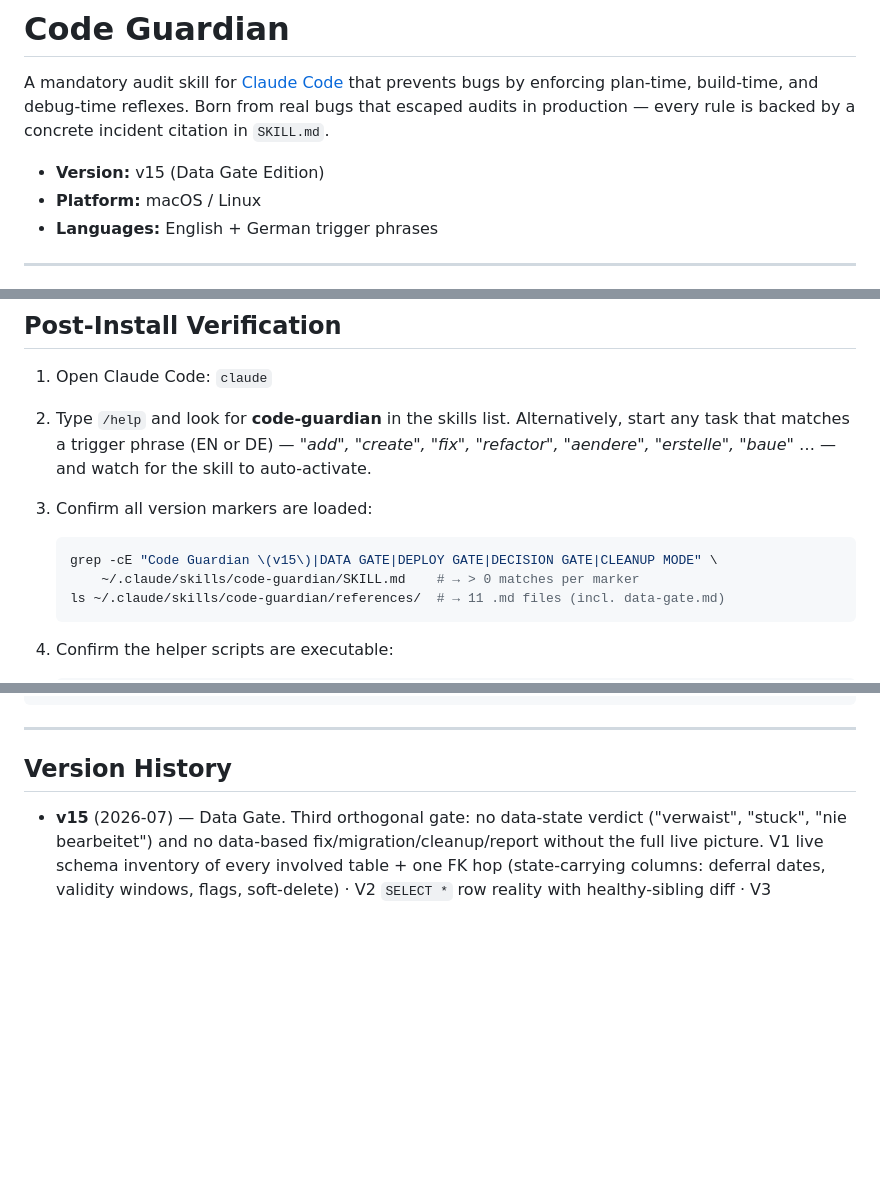
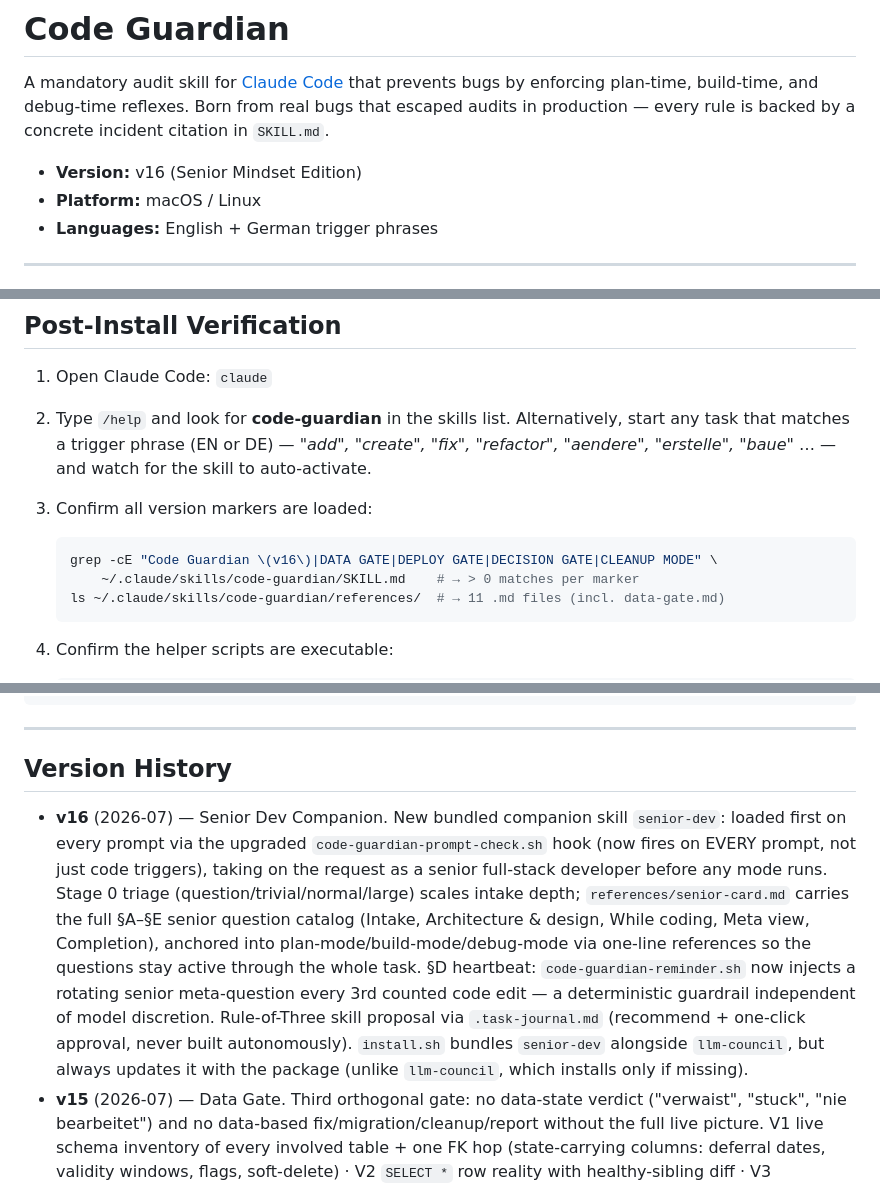
Before and after one commit to provimedia/codeguard, a Markdown page: README.md, 3 parts joined by grey strips. GitHub-like rendering; blank space fills up the shorter version.

````diff
--- a/README.md
+++ b/README.md
@@ -2,7 +2,7 @@
 
 A mandatory audit skill for [Claude Code](https://claude.com/claude-code) that prevents bugs by enforcing plan-time, build-time, and debug-time reflexes. Born from real bugs that escaped audits in production — every rule is backed by a concrete incident citation in `SKILL.md`.
 
-- **Version:** v15 (Data Gate Edition)
+- **Version:** v16 (Senior Mindset Edition)
 - **Platform:** macOS / Linux
 - **Languages:** English + German trigger phrases
 
@@ -196,7 +210,7 @@ The installer will:
 3. Confirm all version markers are loaded:
 
    ```bash
-   grep -cE "Code Guardian \(v15\)|DATA GATE|DEPLOY GATE|DECISION GATE|CLEANUP MODE" \
+   grep -cE "Code Guardian \(v16\)|DATA GATE|DEPLOY GATE|DECISION GATE|CLEANUP MODE" \
        ~/.claude/skills/code-guardian/SKILL.md    # → > 0 matches per marker
    ls ~/.claude/skills/code-guardian/references/  # → 11 .md files (incl. data-gate.md)
    ```
@@ -299,6 +313,7 @@ Deterministic enforcement of the DEPLOY GATE: a `PreToolUse` hook on **Bash** th
 
 ## Version History
 
+- **v16** (2026-07) — Senior Dev Companion. New bundled companion skill `senior-dev`: loaded first on every prompt via the upgraded `code-guardian-prompt-check.sh` hook (now fires on EVERY prompt, not just code triggers), taking on the request as a senior full-stack developer before any mode runs. Stage 0 triage (question/trivial/normal/large) scales intake depth; `references/senior-card.md` carries the full §A–§E senior question catalog (Intake, Architecture & design, While coding, Meta view, Completion), anchored into plan-mode/build-mode/debug-mode via one-line references so the questions stay active through the whole task. §D heartbeat: `code-guardian-reminder.sh` now injects a rotating senior meta-question every 3rd counted code edit — a deterministic guardrail independent of model discretion. Rule-of-Three skill proposal via `.task-journal.md` (recommend + one-click approval, never built autonomously). `install.sh` bundles `senior-dev` alongside `llm-council`, but always updates it with the package (unlike `llm-council`, which installs only if missing).
 - **v15** (2026-07) — Data Gate. Third orthogonal gate: no data-state verdict ("verwaist", "stuck", "nie bearbeitet") and no data-based fix/migration/cleanup/report without the full live picture. V1 live schema inventory of every involved table + one FK hop (state-carrying columns: deferral dates, validity windows, flags, soft-delete) · V2 `SELECT *` row reality with healthy-sibling diff · V3 processor-predicate cross-check (handed-down criteria are hypotheses) · V4 innocent-explanation elimination with evidence. Binding Full-Picture block on every data verdict incl. honest `INSUFFICIENT PICTURE`; the law: absence of activity never proves broken data (liveness asymmetry applied to data). New `references/data-gate.md`, DEBUG MODE wiring (Phase 1e + mandatory Phase-2 candidate). Born from a real `deadline_ab` misdiagnosis; validated via TDD fixture scenarios (bug-shaped + analysis-shaped with authority-supplied wrong criterion). No hook — verdicts are prose; the required block is the enforcement.
 - **v14** (2026-07) — Deploy Gate. Second orthogonal gate: no file reaches an external server unclassified. 4-class law (DEPLOY / SERVER-ONLY / NEVER-ON-SERVER[high|low] / REVIEW; transfer and existence are independent dimensions), D1 manifest check on the real transfer list, D2 durable committed excludes, D3 server retro-check (HTTP probes + SSH find; SERVER-ONLY reachable over HTTP = webserver fix, never deletion), D4 leftover removal only after ONE user approval with re-probe verification. New `references/deploy-gate.md`, report-only classifier `tools/detect-deploy-artifacts.py` (data-table catalogs, `.code-guardian-deploy.yml` overrides), fourth hook `deploy-gate-check.sh` (PreToolUse on Bash, dry-run/local/non-prod carve-outs). Validated against `test/deploy/` + 15-case hook matrix.
 - **v13** (2026-07) — Generalization Gate. The examples-are-data law (no example literal from a universally-quantified requirement in `if`/`switch`/regex/lookup control flow), deletion + second-example tests, PLAN reflex P7, Logic-layer + Self-Slop integration, and the report-only detector `tools/detect-hardcoded-cases.py` (decision-context heuristic, `--examples`, `--git` diff mode, `INTENTIONAL-SPECIAL-CASE` escape hatch). Validated against `test/hardcoding/`: 9/9 traps flagged, 0 false positives on clean cases.
````
Also changed, not shown: other parts of README.md (+16 -2 lines), UPDATE-ANLEITUNG.md (+45 -12 lines).
